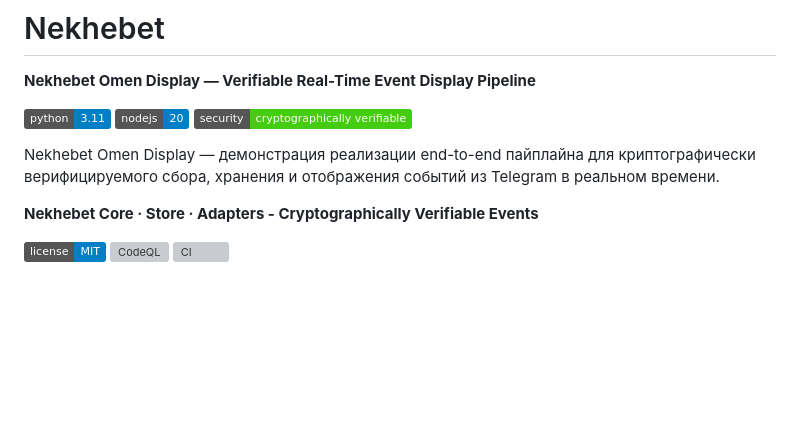
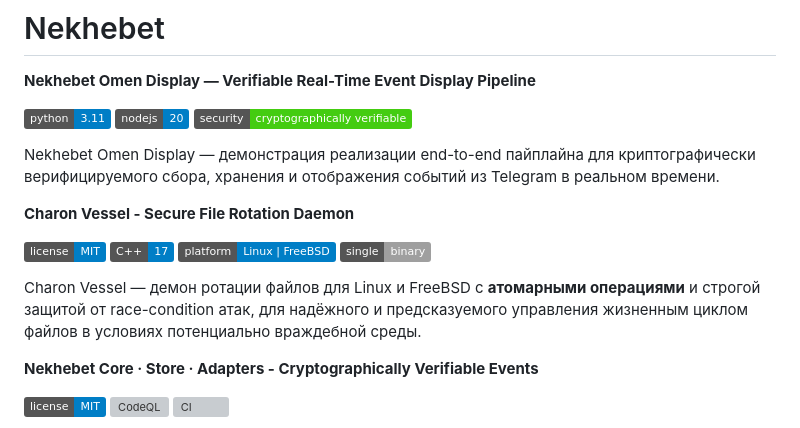
Before and after one commit to nekhebet/nekhebet, a Markdown page: README.md, the part around the change. Drawn GitHub-style; badges without logos; blank space fills up the shorter version; grey boxes are pictures that could not be loaded.

```diff
--- a/README.md
+++ b/README.md
@@ -6,6 +6,15 @@
 ![Security](https://img.shields.io/badge/security-cryptographically%20verifiable-brightgreen)
 
 Nekhebet Omen Display — демонстрация реализации end-to-end пайплайна для криптографически верифицируемого сбора, хранения и отображения событий из Telegram в реальном времени.
+
+**Charon Vessel - Secure File Rotation Daemon**
+
+![MIT License](https://img.shields.io/badge/license-MIT-blue.svg)
+![C++17](https://img.shields.io/badge/C++-17-blue)
+![Platform](https://img.shields.io/badge/platform-Linux%20%7C%20FreeBSD-blue)
+![Single Binary](https://img.shields.io/badge/single-binary-lightgrey.svg)
+
+Charon Vessel — демон ротации файлов для Linux и FreeBSD с **атомарными операциями** и строгой защитой от race-condition атак, для надёжного и предсказуемого управления жизненным циклом файлов в условиях потенциально враждебной среды.
 
 **Nekhebet Core · Store · Adapters - Cryptographically Verifiable Events**
 
```
